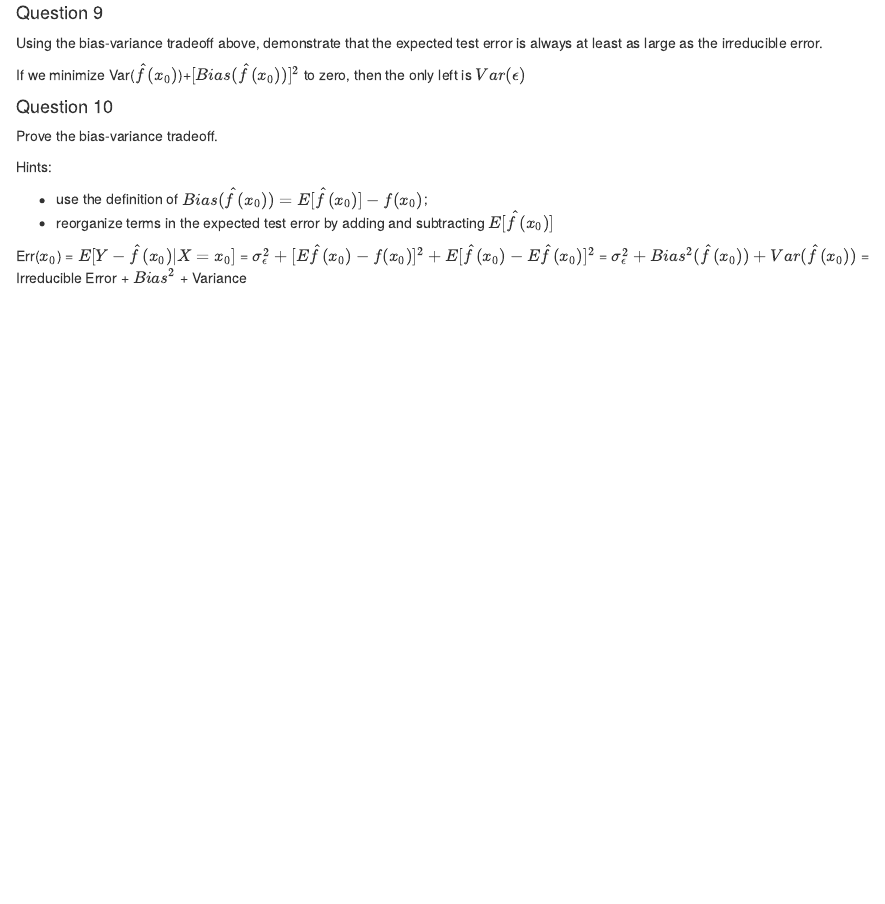
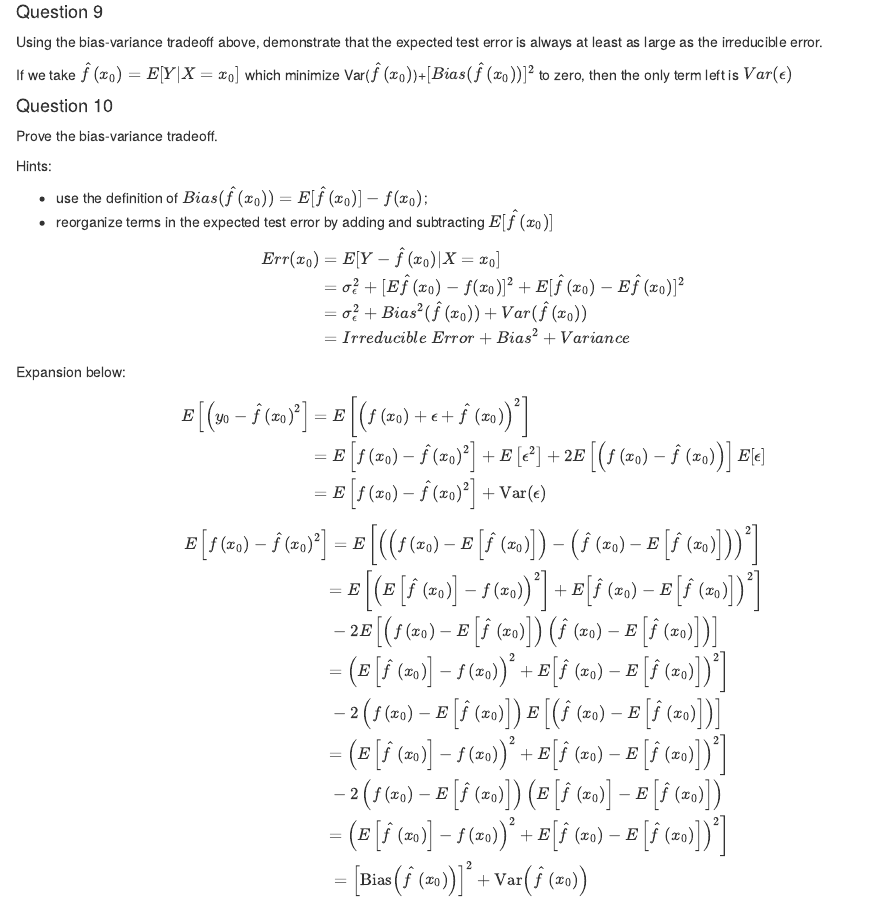
Before and after one commit to Hans-han/PSTAT-231-131, an R Markdown document (homework-2/homework-2.Rmd): the page in a window 1100 px wide, from 4850 px down before the commit and from 4720 px down after it, so that both start at the same text. Rendered offline with R 4.5, knitr and Pandoc, with nearby package versions; both versions are drawn in the output format of the newer one; some code elsewhere in the file could not run offline.

Commit message:
formula added

````diff
--- a/homework-2/homework-2.Rmd
+++ b/homework-2/homework-2.Rmd
@@ -2,11 +2,9 @@
 title: "Homework 2"
 author: "PSTAT 131/231"
 output:
-    pdf_document:
-      toc: true
-      toc_float: true
-      code_folding: show
-      extra_dependencies: ["bbm", "threeparttable"]
+  html_document:
+    df_print: paged
+  pdf_document: default
 ---
 
 ```{r setup, include=FALSE}
@@ -199,7 +182,7 @@ $Var(\hat{f}(x_0))$ is the reproducible error . $Var(\epsilon)$ is irreducible e
 
 Using the bias-variance tradeoff above, demonstrate that the expected test error is always at least as large as the irreducible error.
 
-If we minimize Var($\hat{f}(x_0)$)+$[Bias(\hat{f}(x_0))]^2$ to zero, then the only left is $Var(\epsilon)$
+If we take $\hat{f}(x_0)=E[Y|X=x_0]$ which minimize Var($\hat{f}(x_0)$)+$[Bias(\hat{f}(x_0))]^2$ to zero, then the only term left is $Var(\epsilon)$
 
 #### Question 10
 
@@ -214,3 +195,0 @@ Err($x_{0}$) = $E[Y-\hat{f}(x_0)|X = x_0]$
-             = $\sigma_{\epsilon}^{2}+[E\hat{f}(x_0)-f(x_0)]^{2}+E[\hat{f}(x_0)-E\hat{f}(x_0)]^{2}$
-             = $\sigma_{\epsilon}^{2}+Bias^{2}(\hat{f}(x_0))+Var(\hat{f}(x_0))$
-             = Irreducible Error + $Bias^{2}$ + Variance
@@ -216,0 +198,34 @@ Err($x_{0}$) = $E[Y-\hat{f}(x_0)|X = x_0]$
+Err(x_{0})   &= E[Y-\hat{f}(x_0)|X = x_0]\\
+             &= \sigma_{\epsilon}^{2}+[E\hat{f}(x_0)-f(x_0)]^{2}+E[\hat{f}(x_0)-E\hat{f}(x_0)]^{2}\\
+             &= \sigma_{\epsilon}^{2}+Bias^{2}(\hat{f}(x_0))+Var(\hat{f}(x_0)) \\
+             &= Irreducible\ Error + Bias^{2} + Variance
+\end{aligned}
+
+
+
+Expansion below:
+
+
+\begin{aligned}
+E\left[\left(y_0-\hat{f}\left(x_0\right)^2\right]\right.&=E\left[\left(f\left(x_0\right)+\epsilon+\hat{f}\left(x_0\right)\right)^2\right] \\
+&=E\left[f\left(x_0\right)-\hat{f}\left(x_0\right)^2\right]+E\left[\epsilon^2\right]+2 E\left[\left(f\left(x_0\right)-\hat{f}\left(x_0\right)\right)\right] E[\epsilon] \\
+&=E\left[f\left(x_0\right)-\hat{f}\left(x_0\right)^2\right]+\operatorname{Var}(\epsilon)
+\end{aligned}
+
+
+
+
+
+
+
+\begin{aligned}
+E\left[f\left(x_0\right)-\hat{f}\left(x_0\right)^2\right] &=E\left[\left(\left(f\left(x_0\right)-E\left[\hat{f}\left(x_0\right)\right]\right)-\left(\hat{f}\left(x_0\right)-E\left[\hat{f}\left(x_0\right)\right]\right)\right)^2\right] \\
+&\left.=E\left[\left(E\left[\hat{f}\left(x_0\right)\right]-f\left(x_0\right)\right)^2\right]+E\left[\hat{f}\left(x_0\right)-E\left[\hat{f}\left(x_0\right)\right]\right)^2\right] \\
+&-2 E\left[\left(f\left(x_0\right)-E\left[\hat{f}\left(x_0\right)\right]\right)\left(\hat{f}\left(x_0\right)-E\left[\hat{f}\left(x_0\right)\right]\right)\right] \\
+&\left.=\left(E\left[\hat{f}\left(x_0\right)\right]-f\left(x_0\right)\right)^2+E\left[\hat{f}\left(x_0\right)-E\left[\hat{f}\left(x_0\right)\right]\right)^2\right] \\
+&-2\left(f\left(x_0\right)-E\left[\hat{f}\left(x_0\right)\right]\right) E\left[\left(\hat{f}\left(x_0\right)-E\left[\hat{f}\left(x_0\right)\right]\right)\right] \\
+&\left.=\left(E\left[\hat{f}\left(x_0\right)\right]-f\left(x_0\right)\right)^2+E\left[\hat{f}\left(x_0\right)-E\left[\hat{f}\left(x_0\right)\right]\right)^2\right] \\
+&-2\left(f\left(x_0\right)-E\left[\hat{f}\left(x_0\right)\right]\right)\left(E\left[\hat{f}\left(x_0\right)\right]-E\left[\hat{f}\left(x_0\right)\right]\right) \\
+&\left.=\left(E\left[\hat{f}\left(x_0\right)\right]-f\left(x_0\right)\right)^2+E\left[\hat{f}\left(x_0\right)-E\left[\hat{f}\left(x_0\right)\right]\right)^2\right] \\
+&=\left[\operatorname{Bias}\left(\hat{f}\left(x_0\right)\right)\right]^2+\operatorname{Var}\left(\hat{f}\left(x_0\right)\right)
+\end{aligned}
````
Also changed, not shown: homework-2/homework-2.html, homework-2/homework-2.Rmd (22 more changed lines).
